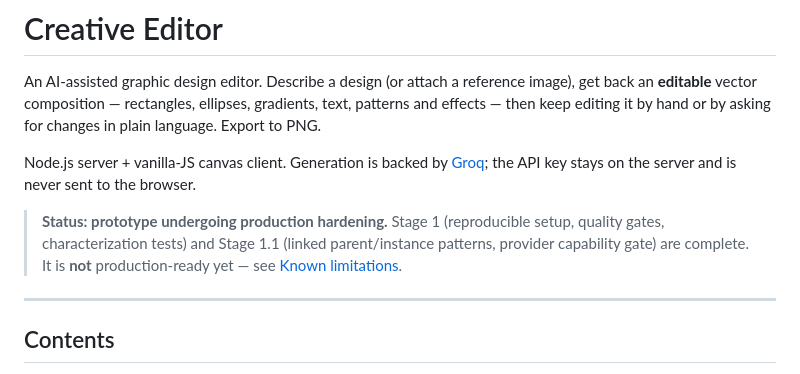
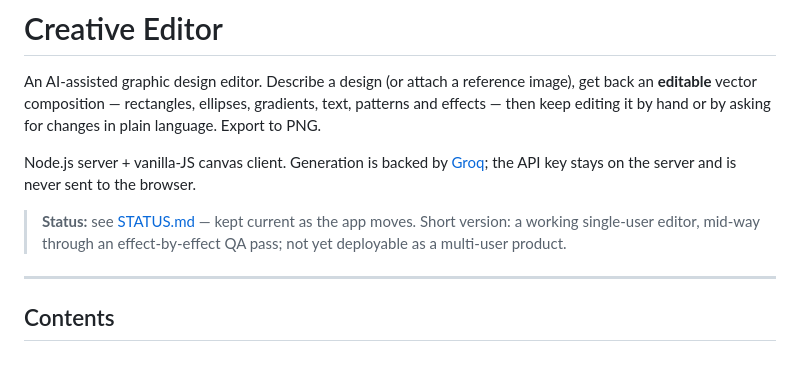
Before and after one commit to ahamedmansoor1988/creative-editor, a Markdown page: README.md, the part around the change. Rendered like a GitHub page.

```diff
--- a/README.md
+++ b/README.md
@@ -9,11 +9,9 @@ Node.js server + vanilla-JS canvas client. Generation is backed by
 [Groq](https://groq.com); the API key stays on the server and is never sent to
 the browser.
 
-> **Status: prototype undergoing production hardening.**
-> Stage 1 (reproducible setup, quality gates, characterization tests) and
-> Stage 1.1 (linked parent/instance patterns, provider capability gate) are
-> complete. It is **not** production-ready yet — see
-> [Known limitations](#known-limitations).
+> **Status:** see [STATUS.md](STATUS.md) — kept current as the app moves.
+> Short version: a working single-user editor, mid-way through an
+> effect-by-effect QA pass; not yet deployable as a multi-user product.
 
 ---
 
```
Also changed, not shown: STATUS.md (added, +73 -0 lines).
